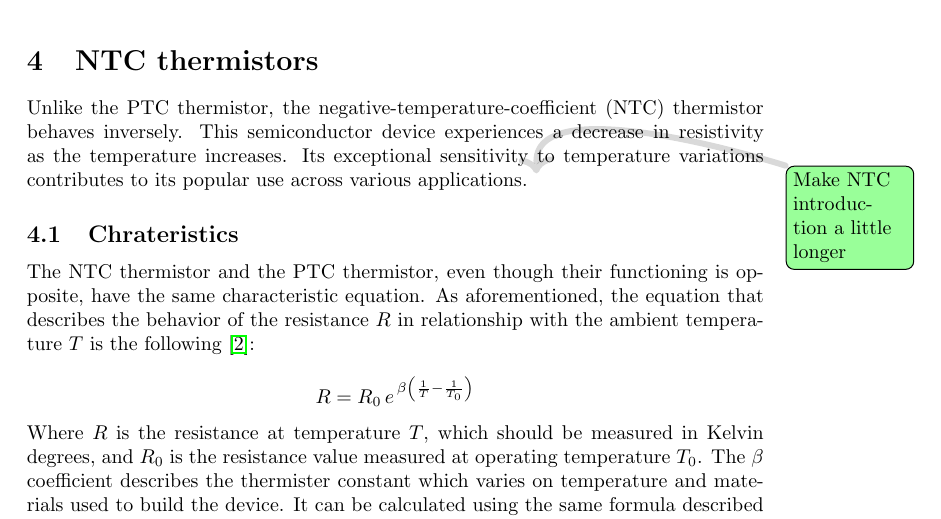
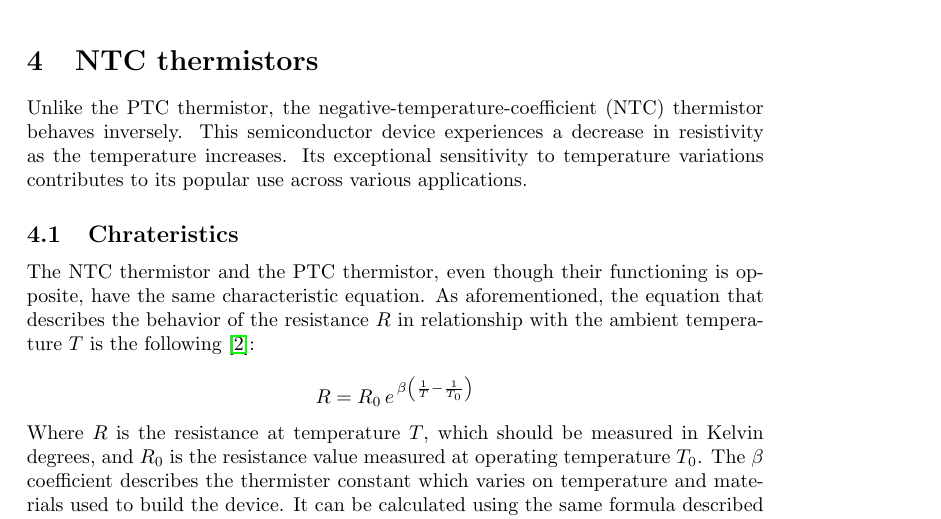
Before and after one commit to imAlessas/thermistor-research, a LaTeX document (src/main.tex, which reads src/chapters/NTC-type.tex): part of page 9 of 15, cut so that both start at the same text. Compiled offline with pdfLaTeX.

Commit message:
minor changes

```diff
--- a/src/chapters/NTC-type.tex
+++ b/src/chapters/NTC-type.tex
@@ -1,8 +1,5 @@
 \vspace{30px}\section{NTC thermistors}
 Unlike the PTC thermistor, the negative-temperature-coefficient (NTC) thermistor behaves inversely. This semiconductor device experiences a decrease in resistivity as the temperature increases. Its exceptional sensitivity to temperature variations contributes to its popular use across various applications.
-\todo{Make NTC introduction a little longer}
-
-
 
 
 
```
